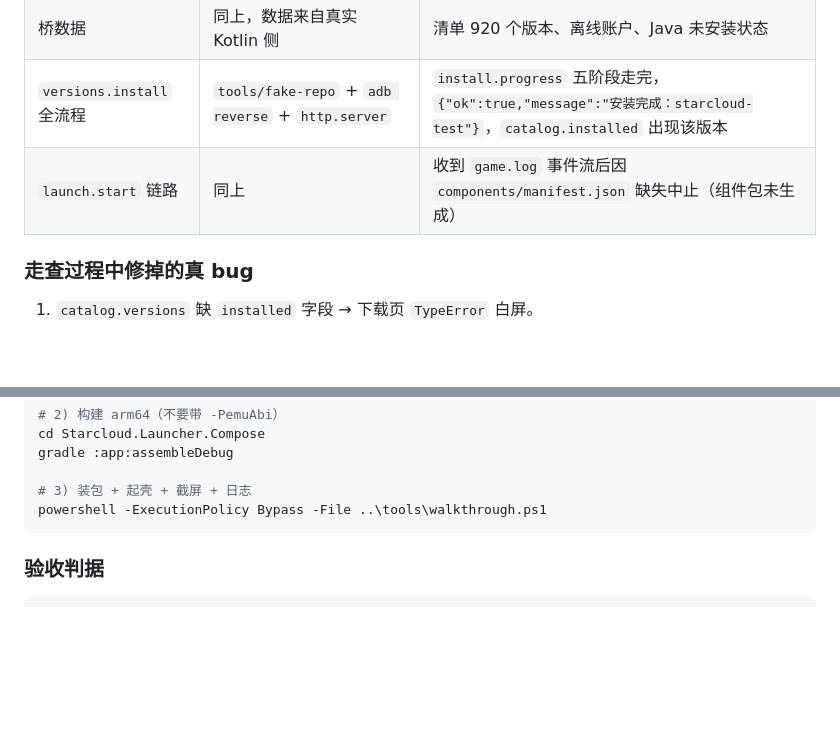
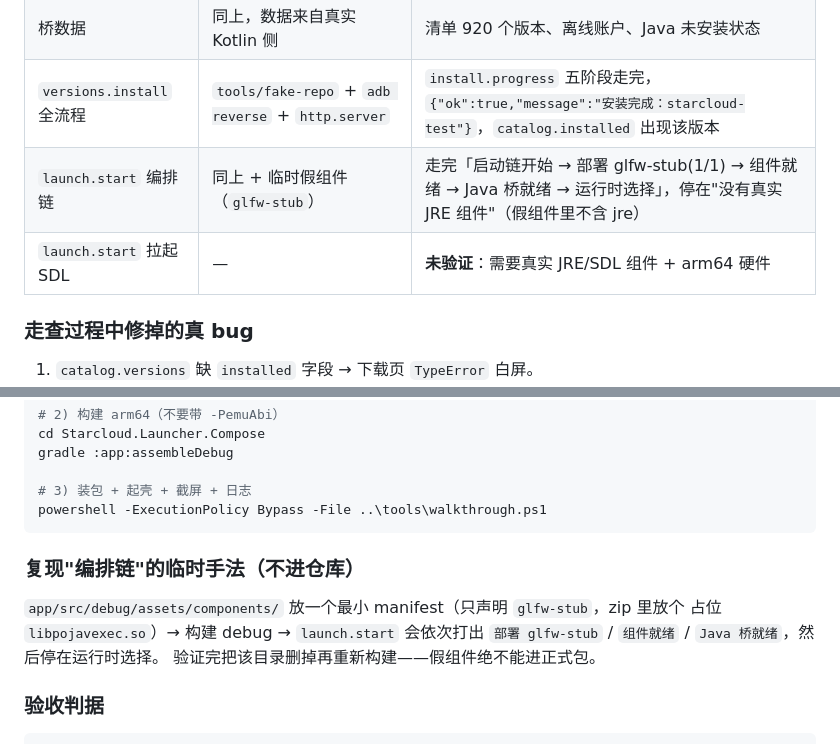
Before and after one commit to xingmiaobjm/Starcloud-Minecraft-Launcher, a Markdown page: docs/android-HANDOVER.md, 2 parts joined by grey strips. Drawn GitHub-style; blank space fills up the shorter version.

Commit message:
docs(android): 同步 launch 编排链验证结论

````diff
--- a/docs/android-HANDOVER.md
+++ b/docs/android-HANDOVER.md
@@ -23,7 +23,8 @@ Electron 只能跑桌面，所以"Electron 重构 UI"在安卓上的落地方式
 | Web 壳渲染 | 模拟器 `nebula_api36`（x86_64，`-PemuAbi` 打包）`am start` | React 首页、导航 11+2 项、版本/下载/存档页全部正常 |
 | 桥数据 | 同上，数据来自真实 Kotlin 侧 | 清单 920 个版本、离线账户、Java 未安装状态 |
 | `versions.install` 全流程 | `tools/fake-repo` + `adb reverse` + `http.server` | `install.progress` 五阶段走完，`{"ok":true,"message":"安装完成：starcloud-test"}`，`catalog.installed` 出现该版本 |
-| `launch.start` 链路 | 同上 | 收到 `game.log` 事件流后因 `components/manifest.json` 缺失中止（组件包未生成） |
+| `launch.start` 编排链 | 同上 + 临时假组件（`glfw-stub`） | 走完「启动链开始 → 部署 glfw-stub(1/1) → 组件就绪 → Java 桥就绪 → 运行时选择」，停在"没有真实 JRE 组件"（假组件里不含 jre） |
+| `launch.start` 拉起 SDL | — | **未验证**：需要真实 JRE/SDL 组件 + arm64 硬件 |
 
 ### 走查过程中修掉的真 bug
 
@@ -52,6 +53,13 @@ gradle :app:assembleDebug
 # 3) 装包 + 起壳 + 截屏 + 日志
 powershell -ExecutionPolicy Bypass -File ..\tools\walkthrough.ps1
 ```
+
+### 复现"编排链"的临时手法（不进仓库）
+
+`app/src/debug/assets/components/` 放一个最小 manifest（只声明 `glfw-stub`，zip 里放个
+占位 `libpojavexec.so`）→ 构建 debug → `launch.start` 会依次打出
+`部署 glfw-stub` / `组件就绪` / `Java 桥就绪`，然后停在运行时选择。
+验证完把该目录删掉再重新构建——假组件绝不能进正式包。
 
 ### 验收判据
 
````
